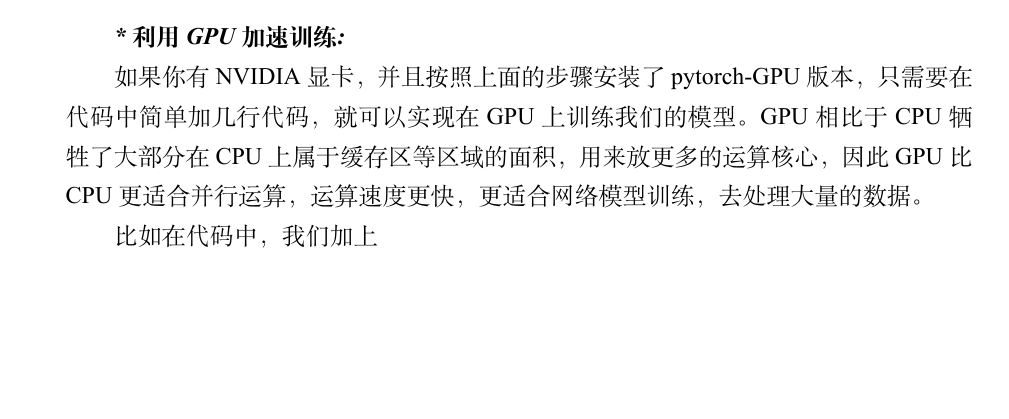
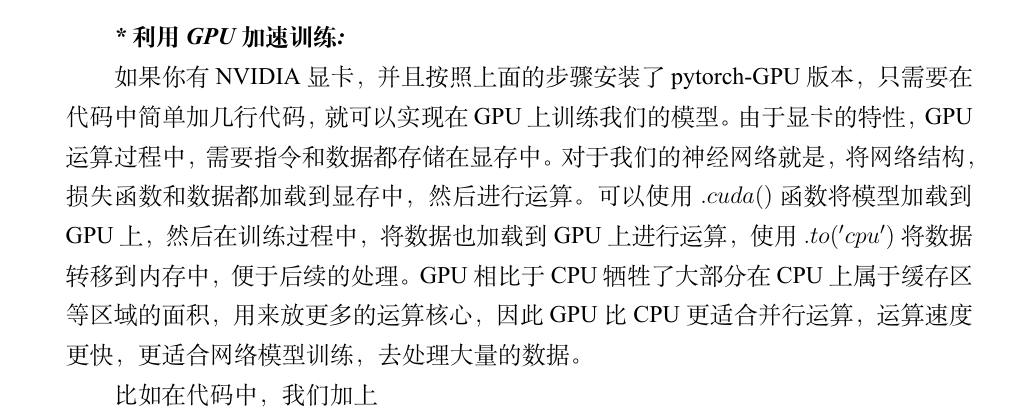
Before and after one commit to nuaa-rm/Tutorial4New, a LaTeX thesis (main.tex, which reads Chapter6/6.tex): part of page 70 of 73, cut so that both start at the same text, the shorter picture padded with empty space. The pictures show the PDF file main.pdf that the author committed with the source.

Commit message:
有修改了一点

```diff
--- a/Chapter6/6.tex
+++ b/Chapter6/6.tex
@@ -473,7 +473,11 @@ correct和total是用来计算正确率的，方便我们看到网络的性能
 \textbf{\textit{*利用GPU加速训练:}}
 
 如果你有NVIDIA显卡，并且按照上面的步骤安装了pytorch-GPU版本，只需要在代码中简单加几行代码，就可以实现在
-GPU上训练我们的模型。GPU相比于CPU牺牲了大部分在CPU上属于缓存区等区域的面积，用来放更多的运算核心，因此GPU比
+GPU上训练我们的模型。由于显卡的特性，GPU运算过程中，需要指令和数据都存储在显存中。
+对于我们的神经网络就是，将网络结构，损失函数和数据都加载到显存中，然后进行运算。
+可以使用$.cuda()$函数将模型加载到GPU上，然后在训练过程中，将数据也加载到GPU上进行运算，
+使用$.to('cpu')$将数据转移到内存中，便于后续的处理。
+GPU相比于CPU牺牲了大部分在CPU上属于缓存区等区域的面积，用来放更多的运算核心，因此GPU比
 CPU更适合并行运算，运算速度更快，更适合网络模型训练，去处理大量的数据。
 
 比如在代码中，我们加上
```
Also changed, not shown: main.pdf.
